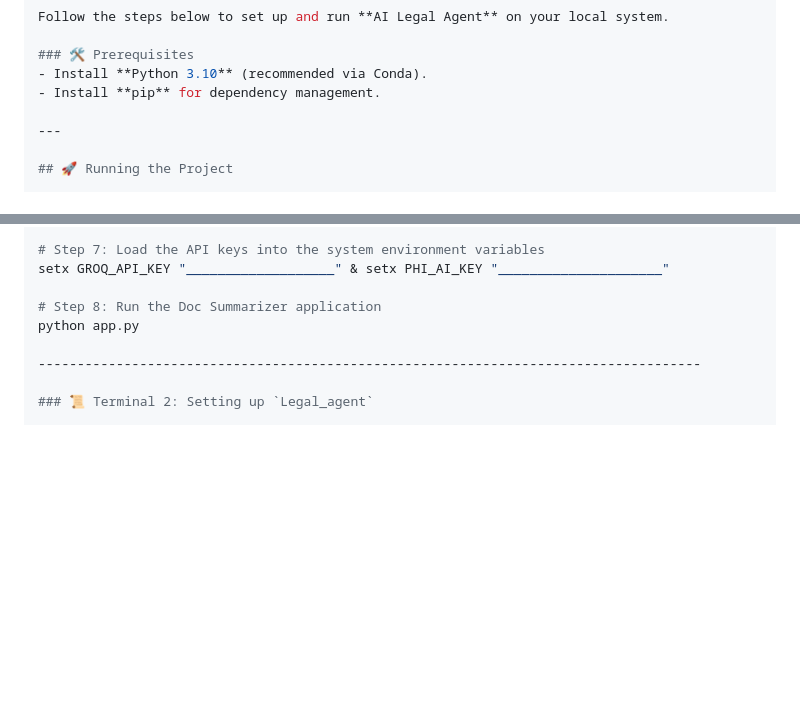
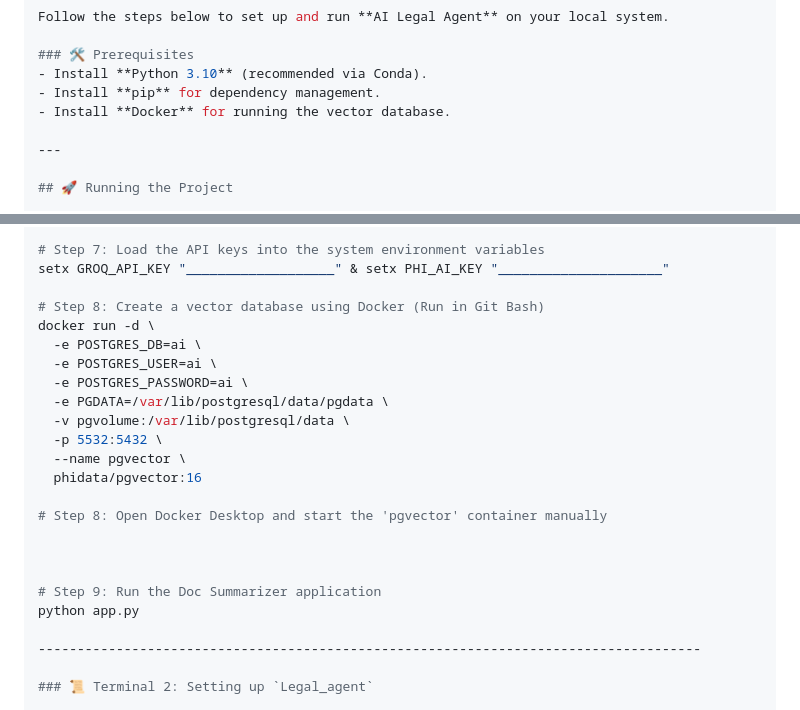
Before and after one commit to Adityapratapsingh28/Legal-Agent-AgenticAI-, a Markdown page: README.md, 2 parts joined by grey strips. Rendered like a GitHub page; blank space fills up the shorter version.

```diff
--- a/README.md
+++ b/README.md
@@ -81,6 +81,7 @@ Follow the steps below to set up and run **AI Legal Agent** on your local system
 ### 🛠 Prerequisites
 - Install **Python 3.10** (recommended via Conda).
 - Install **pip** for dependency management.
+- Install **Docker** for running the vector database.
 
 ---
 
@@ -116,7 +117,22 @@ pip install -r requirements.txt
 # Step 7: Load the API keys into the system environment variables
 setx GROQ_API_KEY "___________________" & setx PHI_AI_KEY "_____________________"
 
-# Step 8: Run the Doc Summarizer application
+# Step 8: Create a vector database using Docker (Run in Git Bash)
+docker run -d \
+  -e POSTGRES_DB=ai \
+  -e POSTGRES_USER=ai \
+  -e POSTGRES_PASSWORD=ai \
+  -e PGDATA=/var/lib/postgresql/data/pgdata \
+  -v pgvolume:/var/lib/postgresql/data \
+  -p 5532:5432 \
+  --name pgvector \
+  phidata/pgvector:16
+
+# Step 8: Open Docker Desktop and start the 'pgvector' container manually
+
+
+
+# Step 9: Run the Doc Summarizer application
 python app.py
 
 -------------------------------------------------------------------------------------
```
